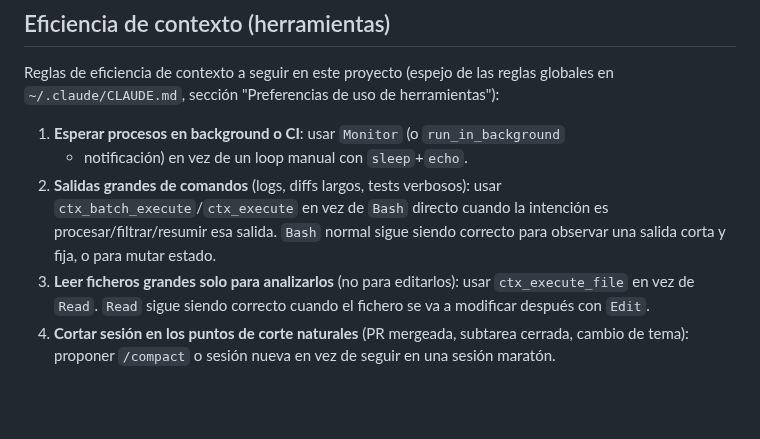
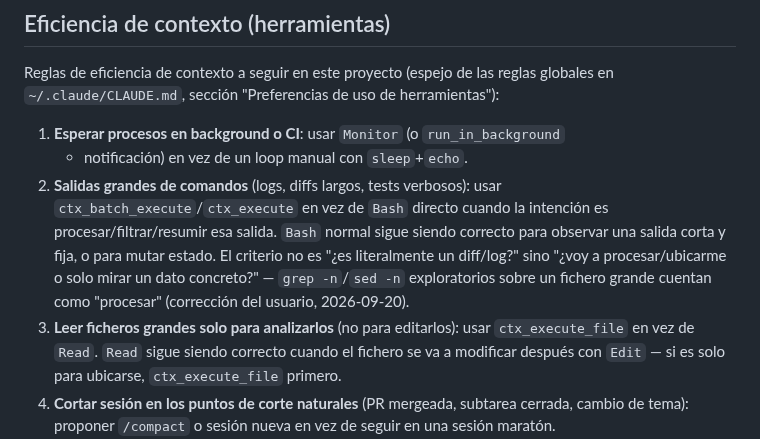
Before and after one commit to DSantamaria18/DCS-Video-Manager, a Markdown page: CLAUDE.md, the part around the change. Drawn GitHub-style; blank space fills up the shorter version.

Commit message:
docs: aclarar regla de eficiencia de contexto (grep/sed/Read exploratorio)
Explorar/ubicarse con grep/sed/Read directos sobre ficheros grandes cuenta
como "procesar" y debe ir por context-mode, no solo los diffs/logs literales
de git. Corrección del usuario tras verlo colarse en TripleOne (2026-09-20).

Co-Authored-By: Claude Sonnet 5 <noreply@anthropic.com>

```diff
--- a/CLAUDE.md
+++ b/CLAUDE.md
@@ -156,10 +156,14 @@ globales en `~/.claude/CLAUDE.md`, sección "Preferencias de uso de herramientas
 2. **Salidas grandes de comandos** (logs, diffs largos, tests verbosos): usar
    `ctx_batch_execute`/`ctx_execute` en vez de `Bash` directo cuando la intención
    es procesar/filtrar/resumir esa salida. `Bash` normal sigue siendo correcto
-   para observar una salida corta y fija, o para mutar estado.
+   para observar una salida corta y fija, o para mutar estado. El criterio no es
+   "¿es literalmente un diff/log?" sino "¿voy a procesar/ubicarme o solo mirar un
+   dato concreto?" — `grep -n`/`sed -n` exploratorios sobre un fichero grande
+   cuentan como "procesar" (corrección del usuario, 2026-09-20).
 3. **Leer ficheros grandes solo para analizarlos** (no para editarlos): usar
    `ctx_execute_file` en vez de `Read`. `Read` sigue siendo correcto cuando el
-   fichero se va a modificar después con `Edit`.
+   fichero se va a modificar después con `Edit` — si es solo para ubicarse,
+   `ctx_execute_file` primero.
 4. **Cortar sesión en los puntos de corte naturales** (PR mergeada, subtarea
    cerrada, cambio de tema): proponer `/compact` o sesión nueva en vez de seguir
    en una sesión maratón.
```
